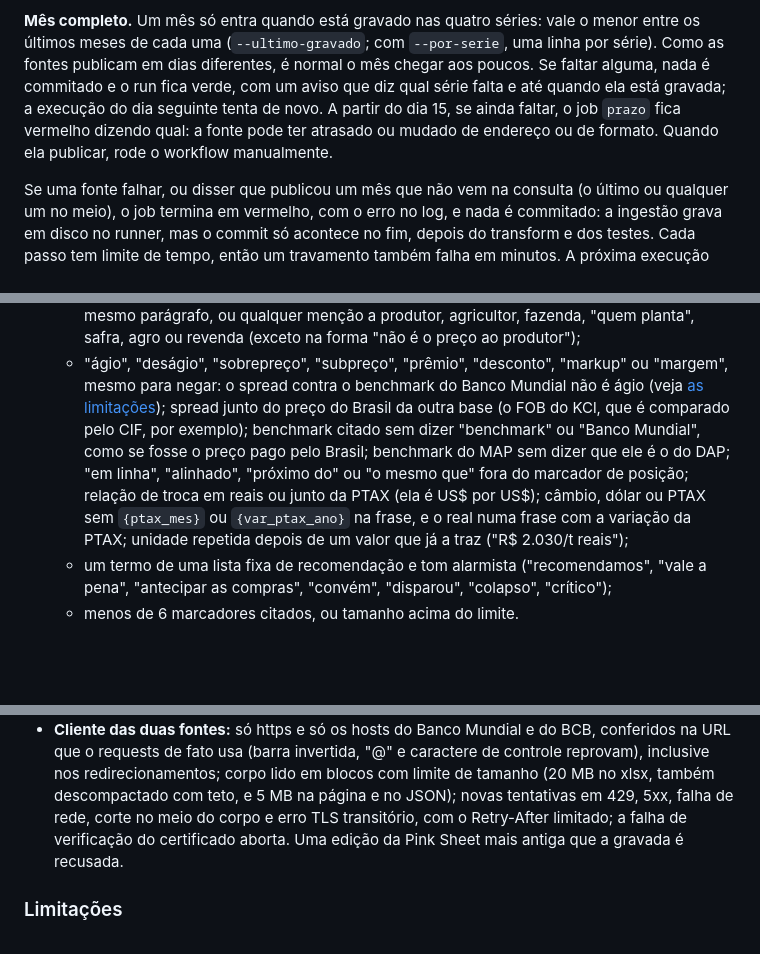
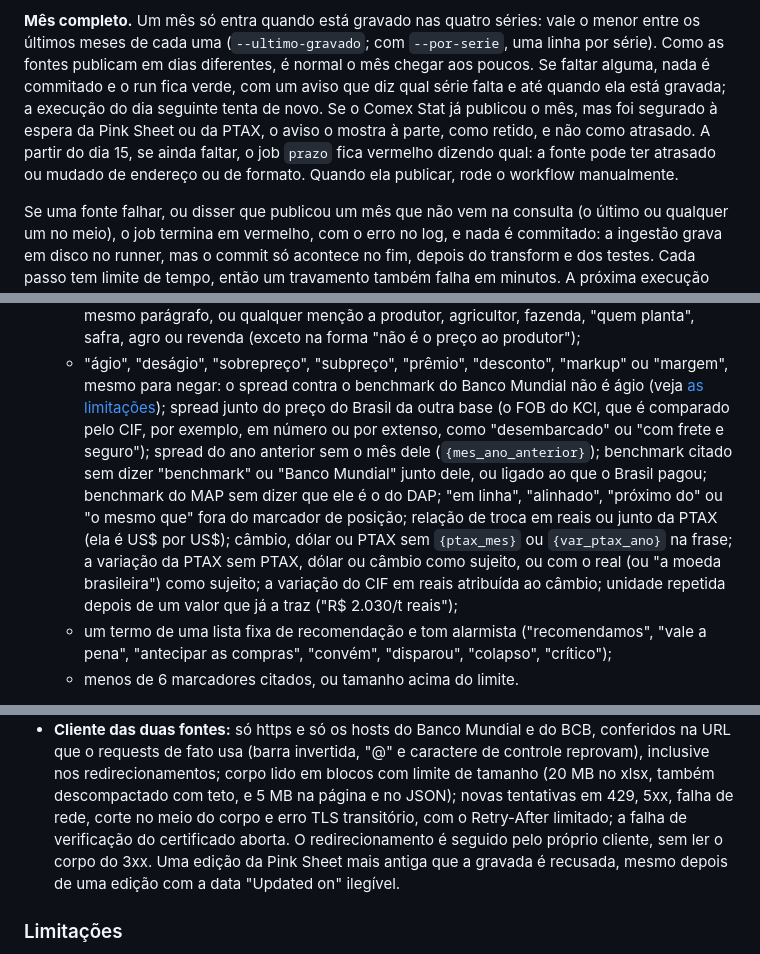
Before and after one commit to AliceCullen-html/radar-fertilizantes-br, a Markdown page: README.md, 3 parts joined by grey strips. Rendered like a GitHub page; blank space fills up the shorter version.

Commit message:
docs: regras novas da validação, Comex retido e arredondamento da troca

```diff
--- a/README.md
+++ b/README.md
@@ -160,9 +160,10 @@ dia 15 de cada mês (11h17 UTC):
 entre os últimos meses de cada uma (`--ultimo-gravado`; com `--por-serie`, uma linha por
 série). Como as fontes publicam em dias diferentes, é normal o mês chegar aos poucos. Se
 faltar alguma, nada é commitado e o run fica verde, com um aviso que diz qual série falta e
-até quando ela está gravada; a execução do dia seguinte tenta de novo. A partir do dia 15,
-se ainda faltar, o job `prazo` fica vermelho dizendo qual: a fonte pode ter atrasado ou
-mudado de endereço ou de formato. Quando ela publicar, rode o workflow manualmente.
+até quando ela está gravada; a execução do dia seguinte tenta de novo. Se o Comex Stat já
+publicou o mês, mas foi segurado à espera da Pink Sheet ou da PTAX, o aviso o mostra à
+parte, como retido, e não como atrasado. A partir do dia 15, se ainda faltar, o job `prazo`
+fica vermelho dizendo qual: a fonte pode ter atrasado ou mudado de endereço ou de formato. Quando ela publicar, rode o workflow manualmente.
 
 Se uma fonte falhar, ou disser que publicou um mês que não vem na consulta (o último ou
 qualquer um no meio), o job termina em vermelho, com o erro no log, e nada é commitado: a
@@ -273,12 +274,14 @@ A IA escreve o texto; os números vêm do programa. O passo a passo (`src/boleti
    - "ágio", "deságio", "sobrepreço", "subpreço", "prêmio", "desconto", "markup" ou
      "margem", mesmo para negar: o spread contra o benchmark do Banco Mundial não é ágio (veja
      [as limitações](#limitações)); spread junto do preço do Brasil da outra base (o FOB do
-     KCl, que é comparado pelo CIF, por exemplo); benchmark citado sem dizer "benchmark" ou
-     "Banco Mundial", como se fosse o preço pago pelo Brasil; benchmark do MAP sem dizer que
-     ele é o do DAP; "em linha", "alinhado", "próximo do" ou "o mesmo que" fora do marcador
+     KCl, que é comparado pelo CIF, por exemplo, em número ou por extenso, como "desembarcado"
+     ou "com frete e seguro"); spread do ano anterior sem o mês dele (`{mes_ano_anterior}`);
+     benchmark citado sem dizer "benchmark" ou "Banco Mundial" junto dele, ou ligado ao que
+     o Brasil pagou; benchmark do MAP sem dizer que ele é o do DAP; "em linha", "alinhado", "próximo do" ou "o mesmo que" fora do marcador
      de posição; relação de troca em reais ou junto da PTAX (ela é US$ por US$); câmbio,
-     dólar ou PTAX sem `{ptax_mes}` ou `{var_ptax_ano}` na frase, e o real numa frase com a
-     variação da PTAX; unidade repetida depois de um valor que já a traz ("R$ 2.030/t
+     dólar ou PTAX sem `{ptax_mes}` ou `{var_ptax_ano}` na frase; a variação da PTAX sem
+     PTAX, dólar ou câmbio como sujeito, ou com o real (ou "a moeda brasileira") como sujeito;
+     a variação do CIF em reais atribuída ao câmbio; unidade repetida depois de um valor que já a traz ("R$ 2.030/t
      reais");
    - um termo de uma lista fixa de recomendação e tom alarmista ("recomendamos", "vale a
      pena", "antecipar as compras", "convém", "disparou", "colapso", "crítico");
@@ -560,8 +564,9 @@ CIF em reais (R$/t)        = CIF Brasil × PTAX venda média do mês
   inclusive nos redirecionamentos; corpo lido em blocos com limite de tamanho (20 MB no
   xlsx, também descompactado com teto, e 5 MB na página e no JSON); novas tentativas em
   429, 5xx, falha de rede, corte no meio do corpo e erro TLS transitório, com o Retry-After
-  limitado; a falha de verificação do certificado aborta. Uma edição da Pink Sheet mais
-  antiga que a gravada é recusada.
+  limitado; a falha de verificação do certificado aborta. O redirecionamento é seguido
+  pelo próprio cliente, sem ler o corpo do 3xx. Uma edição da Pink Sheet mais antiga que a
+  gravada é recusada, mesmo depois de uma edição com a data "Updated on" ilegível.
 
 ### Limitações
 
```
Also changed, not shown: other parts of README.md (+6 -5 lines), CLAUDE.md (+6 -3 lines).
